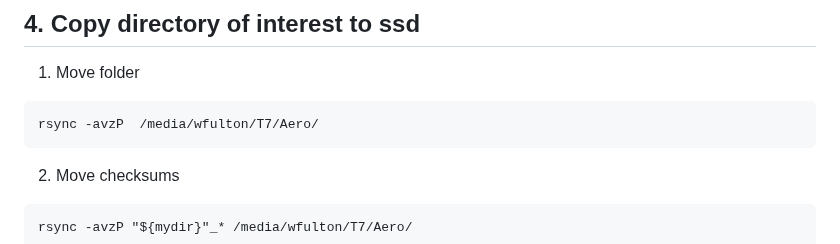
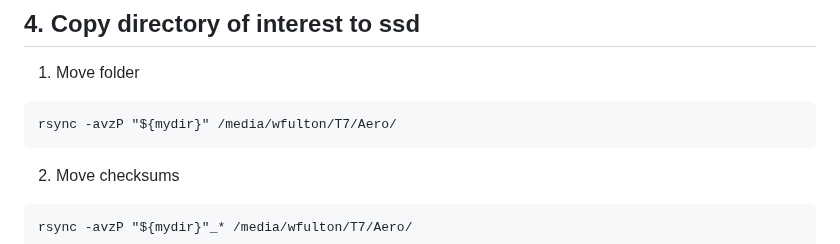
Before and after one commit to Thomas-Fulton/Programming_notes, a Markdown page: making_backups.md, the part around the change. Rendered like a GitHub page.

Commit message:
fix error

````diff
--- a/making_backups.md
+++ b/making_backups.md
@@ -94,7 +94,7 @@ find ${mydir} -type f -exec md5sum {} + | LC_ALL=C sort | md5sum > ${mydir}_chec
 1. Move folder
 
 ```
-rsync -avzP  /media/wfulton/T7/Aero/
+rsync -avzP "${mydir}" /media/wfulton/T7/Aero/
 ```
 
 2. Move checksums
````
